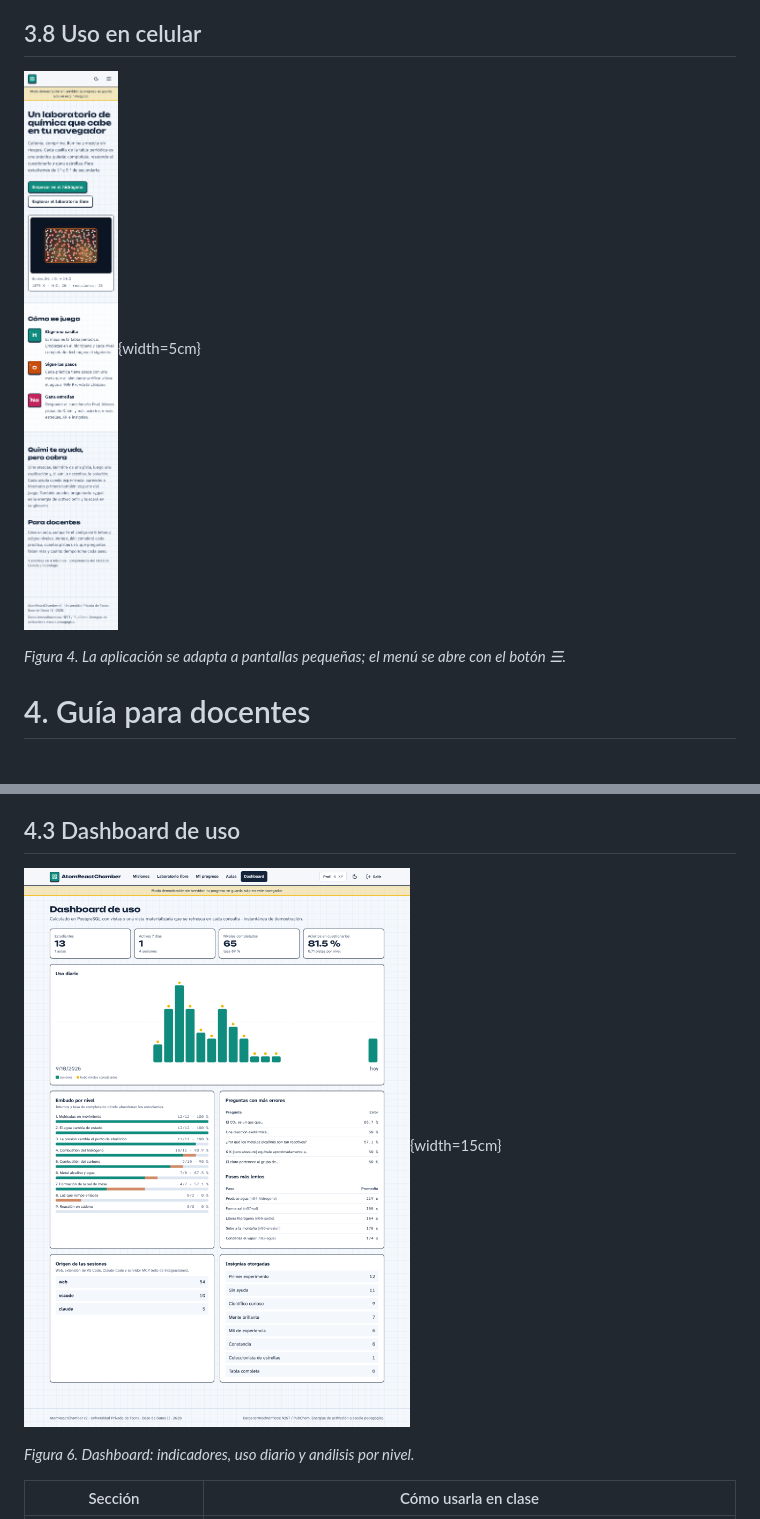
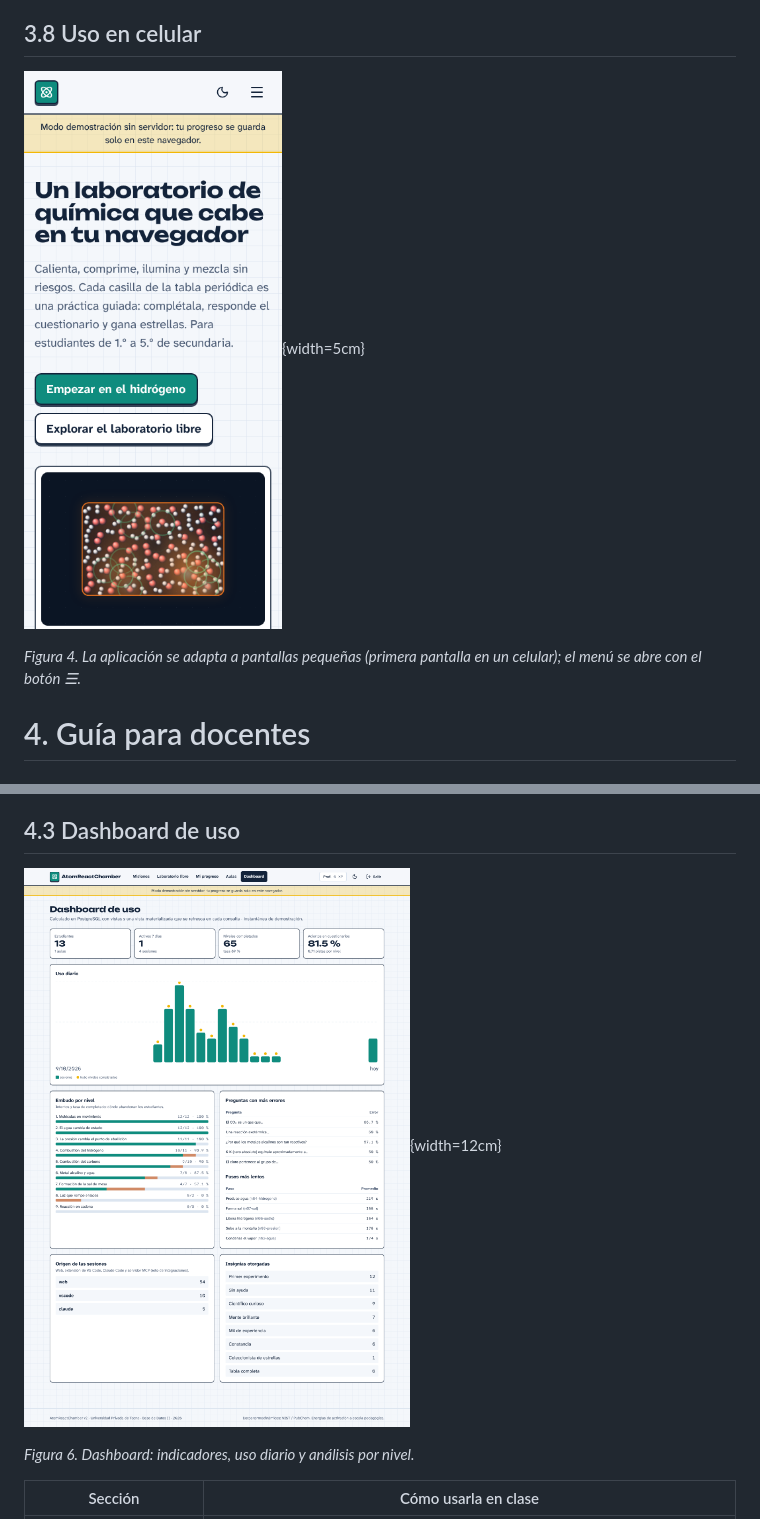
Before and after one commit to Laos19/Demov0.1AtomReactChamber, a Markdown page: docs/manuales/manual-de-usuario.md, 2 parts joined by grey strips. Rendered like a GitHub page; pictures changed too: docs/manuales/img/6-movil-pantalla.png (added).

Commit message:
docs: avance de FD, manuales y presentación
Co-Authored-By: Claude Opus 5.5 <noreply@anthropic.com>
Claude-Session: https://claude.ai/code/session_01ASxmTxpUc7ZZeMSs8cMkKL

```diff
--- a/docs/manuales/manual-de-usuario.md
+++ b/docs/manuales/manual-de-usuario.md
@@ -157,9 +157,9 @@ ocurren.
 
 ## 3.8 Uso en celular
 
-![Vista en celular](img/6-movil.png){width=5cm}
+![](img/6-movil-pantalla.png){width=5cm}
 
-*Figura 4. La aplicación se adapta a pantallas pequeñas; el menú se abre con el botón ☰.*
+*Figura 4. La aplicación se adapta a pantallas pequeñas (primera pantalla en un celular); el menú se abre con el botón ☰.*
 
 # 4. Guía para docentes
 
@@ -192,7 +192,7 @@ ocurren.
 
 ## 4.3 Dashboard de uso
 
-![Dashboard de uso](img/5-dashboard.png){width=15cm}
+![](img/5-dashboard.png){width=12cm}
 
 *Figura 6. Dashboard: indicadores, uso diario y análisis por nivel.*
 
```
Also changed, not shown: other parts of docs/manuales/manual-de-usuario.md (+4 -4 lines), docs/manuales/manual-tecnico.md (added, +316 -0 lines), 1 other file.
